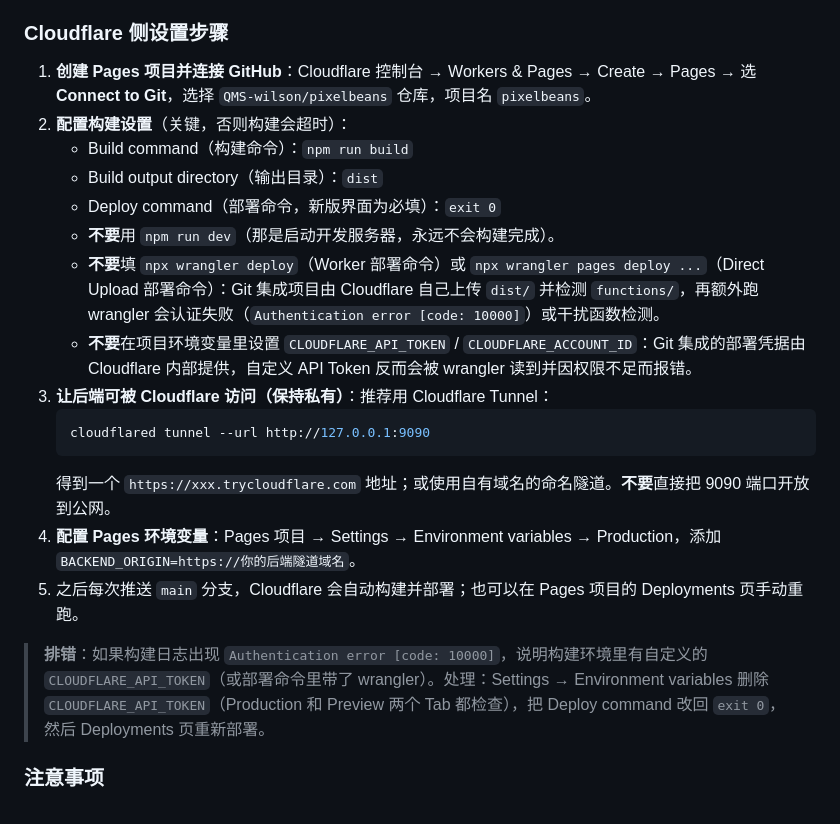
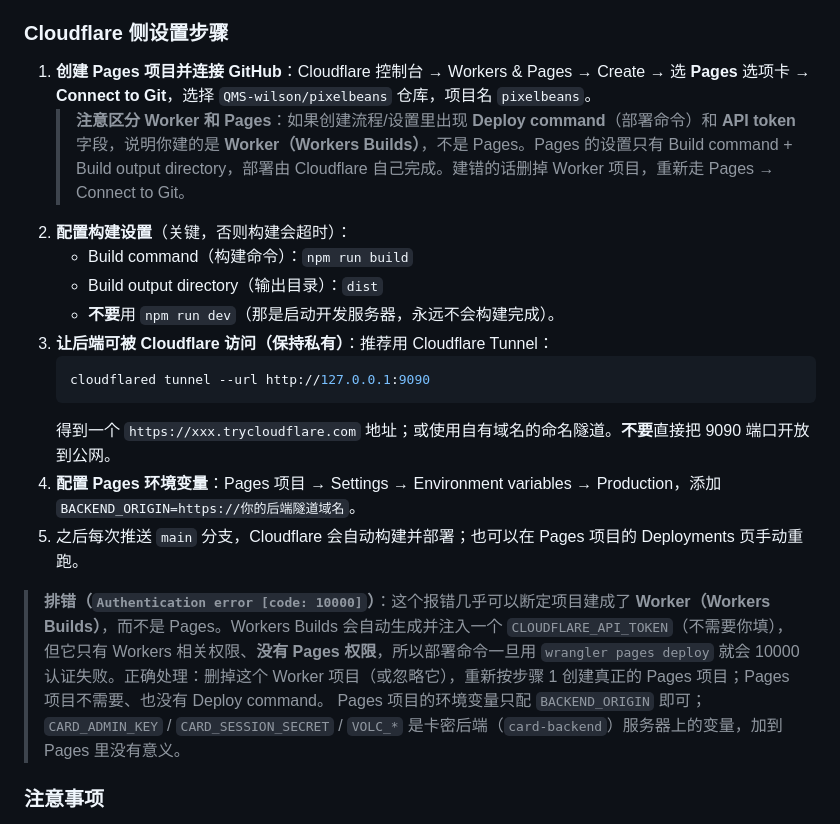
Before and after one commit to QMS-wilson/pixelbeans, a Markdown page: docs/部署指南.md, the part around the change. Rendered like a GitHub page.

Commit message:
Clarify Worker Builds vs Pages in deploy guide

````diff
--- a/docs/部署指南.md
+++ b/docs/部署指南.md
@@ -160,14 +160,12 @@ netsh advfirewall firewall add rule name="PixelBeads 8789" dir=in action=allow p
 
 ### Cloudflare 侧设置步骤
 
-1. **创建 Pages 项目并连接 GitHub**：Cloudflare 控制台 → Workers & Pages → Create → Pages → 选 **Connect to Git**，选择 `QMS-wilson/pixelbeans` 仓库，项目名 `pixelbeans`。
+1. **创建 Pages 项目并连接 GitHub**：Cloudflare 控制台 → Workers & Pages → Create → 选 **Pages** 选项卡 → **Connect to Git**，选择 `QMS-wilson/pixelbeans` 仓库，项目名 `pixelbeans`。
+   > **注意区分 Worker 和 Pages**：如果创建流程/设置里出现 **Deploy command**（部署命令）和 **API token** 字段，说明你建的是 **Worker（Workers Builds）**，不是 Pages。Pages 的设置只有 Build command + Build output directory，部署由 Cloudflare 自己完成。建错的话删掉 Worker 项目，重新走 Pages → Connect to Git。
 2. **配置构建设置**（关键，否则构建会超时）：
    - Build command（构建命令）：`npm run build`
    - Build output directory（输出目录）：`dist`
-   - Deploy command（部署命令，新版界面为必填）：`exit 0`
    - **不要**用 `npm run dev`（那是启动开发服务器，永远不会构建完成）。
-   - **不要**填 `npx wrangler deploy`（Worker 部署命令）或 `npx wrangler pages deploy ...`（Direct Upload 部署命令）：Git 集成项目由 Cloudflare 自己上传 `dist/` 并检测 `functions/`，再额外跑 wrangler 会认证失败（`Authentication error [code: 10000]`）或干扰函数检测。
-   - **不要**在项目环境变量里设置 `CLOUDFLARE_API_TOKEN` / `CLOUDFLARE_ACCOUNT_ID`：Git 集成的部署凭据由 Cloudflare 内部提供，自定义 API Token 反而会被 wrangler 读到并因权限不足而报错。
 3. **让后端可被 Cloudflare 访问（保持私有）**：推荐用 Cloudflare Tunnel：
    ```bash
    cloudflared tunnel --url http://127.0.0.1:9090
@@ -176,7 +174,8 @@ netsh advfirewall firewall add rule name="PixelBeads 8789" dir=in action=allow p
 4. **配置 Pages 环境变量**：Pages 项目 → Settings → Environment variables → Production，添加 `BACKEND_ORIGIN=https://你的后端隧道域名`。
 5. 之后每次推送 `main` 分支，Cloudflare 会自动构建并部署；也可以在 Pages 项目的 Deployments 页手动重跑。
 
-> **排错**：如果构建日志出现 `Authentication error [code: 10000]`，说明构建环境里有自定义的 `CLOUDFLARE_API_TOKEN`（或部署命令里带了 wrangler）。处理：Settings → Environment variables 删除 `CLOUDFLARE_API_TOKEN`（Production 和 Preview 两个 Tab 都检查），把 Deploy command 改回 `exit 0`，然后 Deployments 页重新部署。
+> **排错（`Authentication error [code: 10000]`）**：这个报错几乎可以断定项目建成了 **Worker（Workers Builds）**，而不是 Pages。Workers Builds 会自动生成并注入一个 `CLOUDFLARE_API_TOKEN`（不需要你填），但它只有 Workers 相关权限、**没有 Pages 权限**，所以部署命令一旦用 `wrangler pages deploy` 就会 10000 认证失败。正确处理：删掉这个 Worker 项目（或忽略它），重新按步骤 1 创建真正的 Pages 项目；Pages 项目不需要、也没有 Deploy command。
+> Pages 项目的环境变量只配 `BACKEND_ORIGIN` 即可；`CARD_ADMIN_KEY` / `CARD_SESSION_SECRET` / `VOLC_*` 是卡密后端（`card-backend`）服务器上的变量，加到 Pages 里没有意义。
 
 ### 注意事项
 
````
